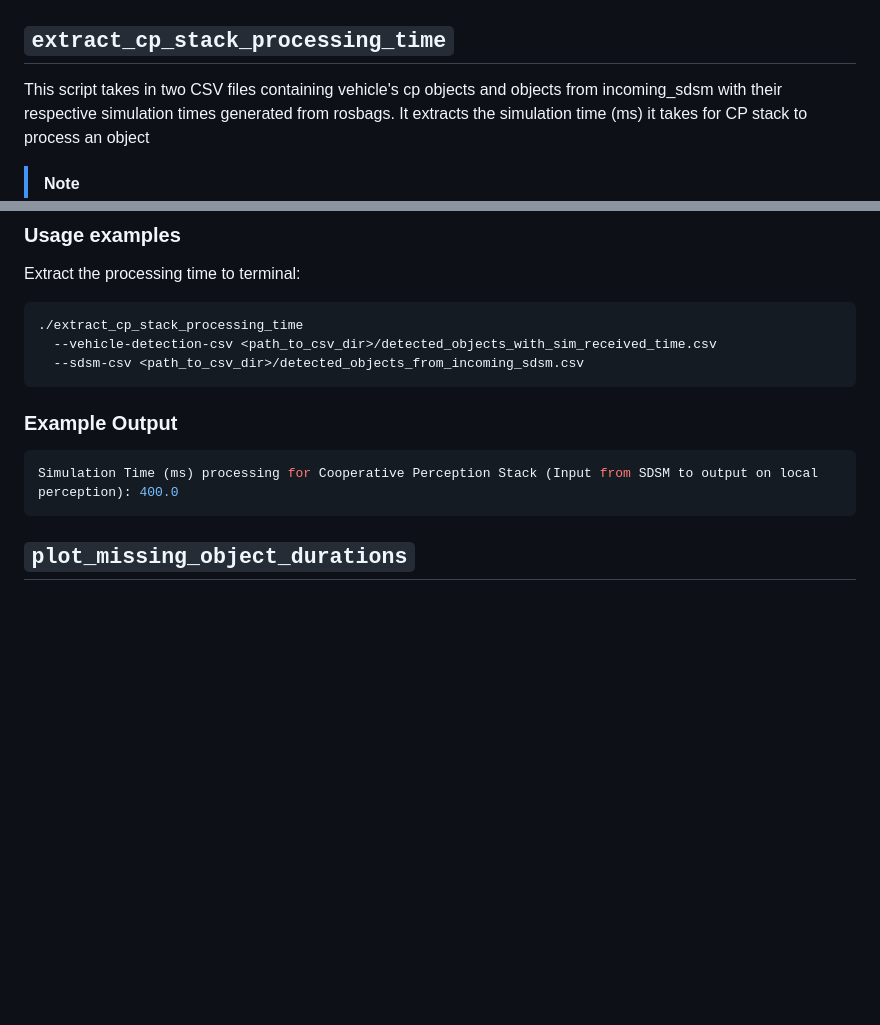
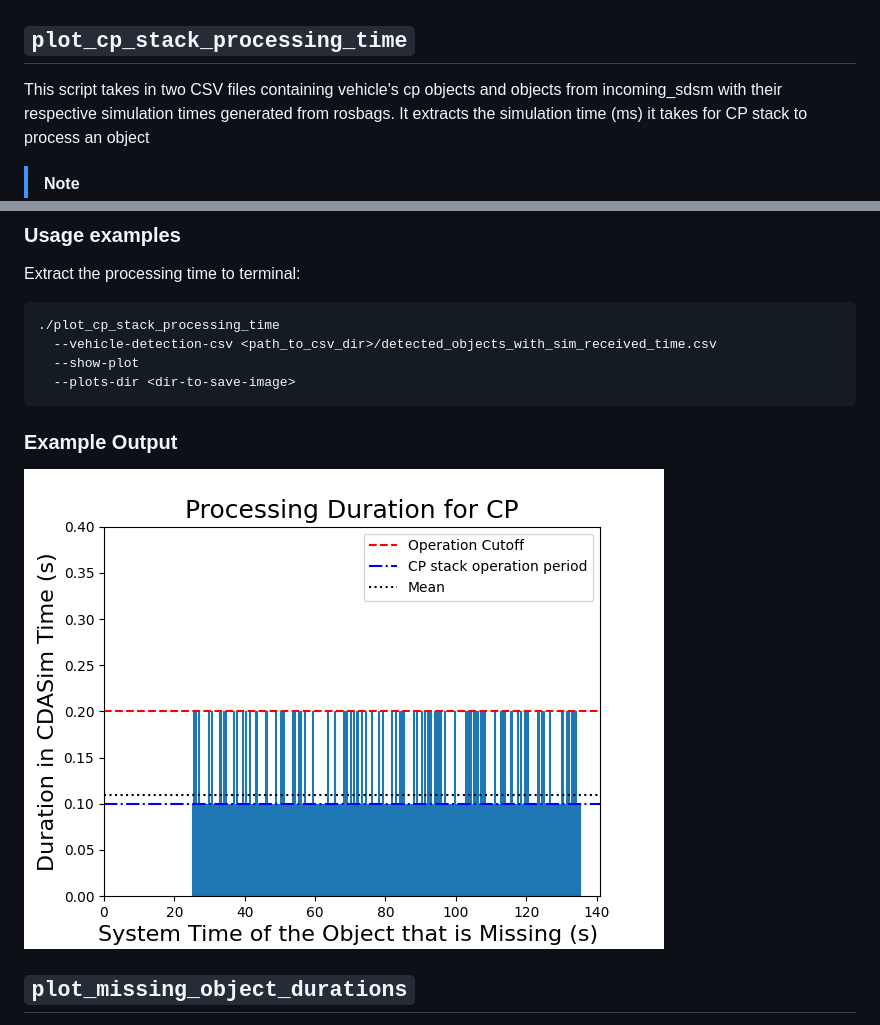
Before and after one commit to usdot-fhwa-stol/carma-analytics-fotda, a Markdown page: vru_use_case_scripts/README.md, 2 parts joined by grey strips. Rendered like a GitHub page; pictures changed too: vru_use_case_scripts/docs/example_cp_stack_processing_time.png (added); blank space fills up the shorter version.

Commit message:
Fix and new graph

````diff
--- a/vru_use_case_scripts/README.md
+++ b/vru_use_case_scripts/README.md
@@ -167,7 +167,7 @@ vx2hub.log is V2XHub time
 Traffic.log is sumo and carla time (since they are synced)
 rosout.log is ROS time
 ![](docs/time_sync_plot_example.png)
-## `extract_cp_stack_processing_time`
+## `plot_cp_stack_processing_time`
 
 This script takes in two CSV files containing vehicle's cp objects and objects from incoming_sdsm with
 their respective simulation times generated from rosbags.
@@ -185,16 +185,15 @@ It extracts the simulation time (ms) it takes for CP stack to process an object
 Extract the processing time to terminal:
 
 ```console
-./extract_cp_stack_processing_time
+./plot_cp_stack_processing_time
   --vehicle-detection-csv <path_to_csv_dir>/detected_objects_with_sim_received_time.csv
-  --sdsm-csv <path_to_csv_dir>/detected_objects_from_incoming_sdsm.csv
+  --show-plot
+  --plots-dir <dir-to-save-image>
 ```
 
 ### Example Output
 
-```console
-Simulation Time (ms) processing for Cooperative Perception Stack (Input from SDSM to output on local perception): 400.0
-```
+![](docs/example_cp_stack_processing_time.png)
 
 ## `plot_missing_object_durations`
 
````
Also changed, not shown: 3 other files.
